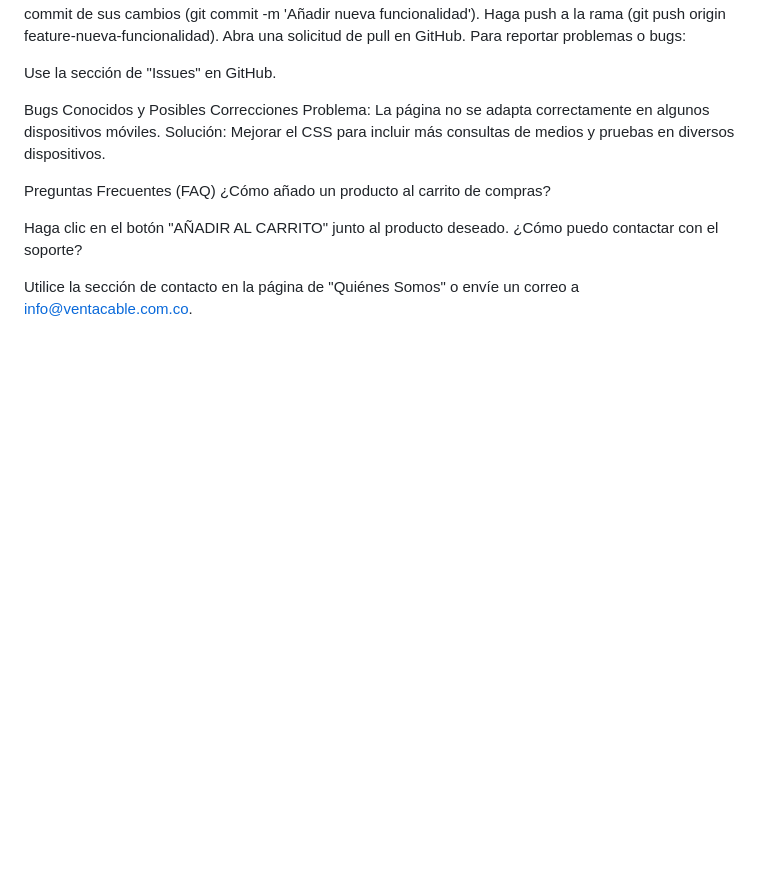
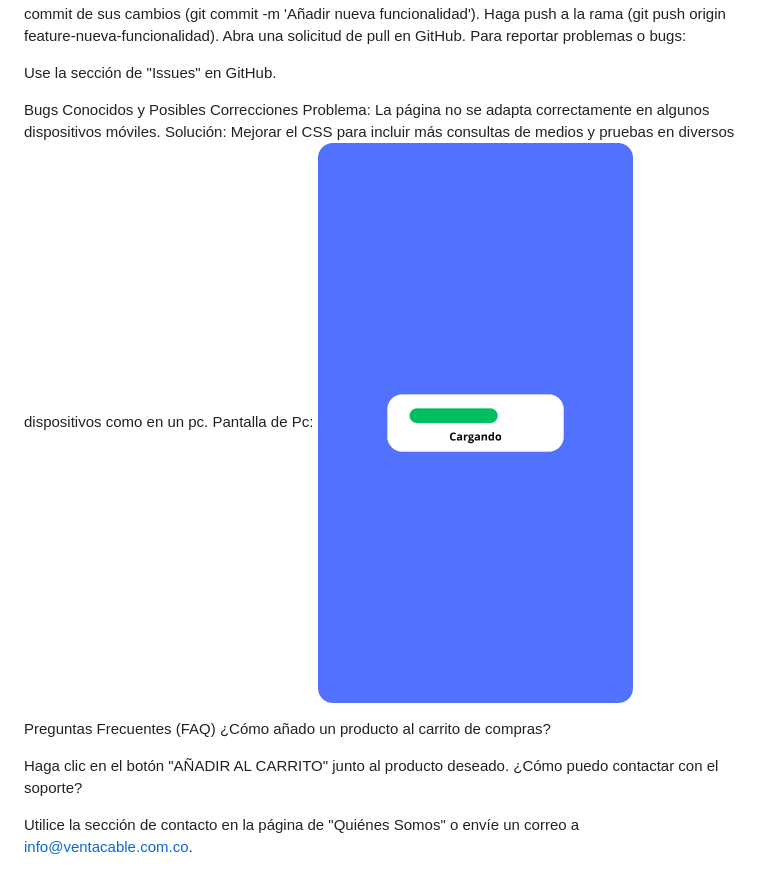
Before and after one commit to MarioFelipe19/PROYECTO-FILTRO_PARRAMARIO_DELGADOFELIPE, a Markdown page: README.md, the part around the change. Drawn GitHub-style; pictures changed too: img/ESCRITORIO.png (added); blank space fills up the shorter version.

Commit message:
Feat: Cambios # 8

```diff
--- a/README.md
+++ b/README.md
@@ -49,7 +49,9 @@ Use la sección de "Issues" en GitHub.
 
 Bugs Conocidos y Posibles Correcciones
 Problema: La página no se adapta correctamente en algunos dispositivos móviles.
-Solución: Mejorar el CSS para incluir más consultas de medios y pruebas en diversos dispositivos.
+Solución: Mejorar el CSS para incluir más consultas de medios y pruebas en diversos dispositivos como en un pc.
+Pantalla de Pc:
+![Escritorio](./img/ESCRITORIO.png)
 
 Preguntas Frecuentes (FAQ)
 ¿Cómo añado un producto al carrito de compras?
```
Also changed, not shown: 1 other file.
